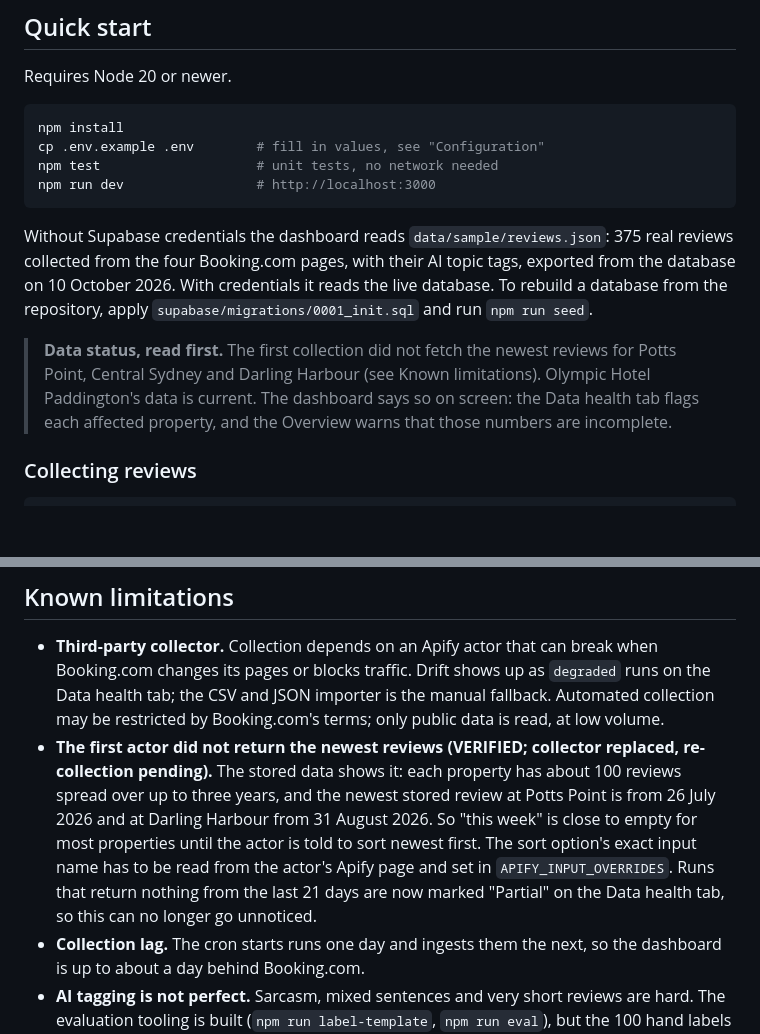
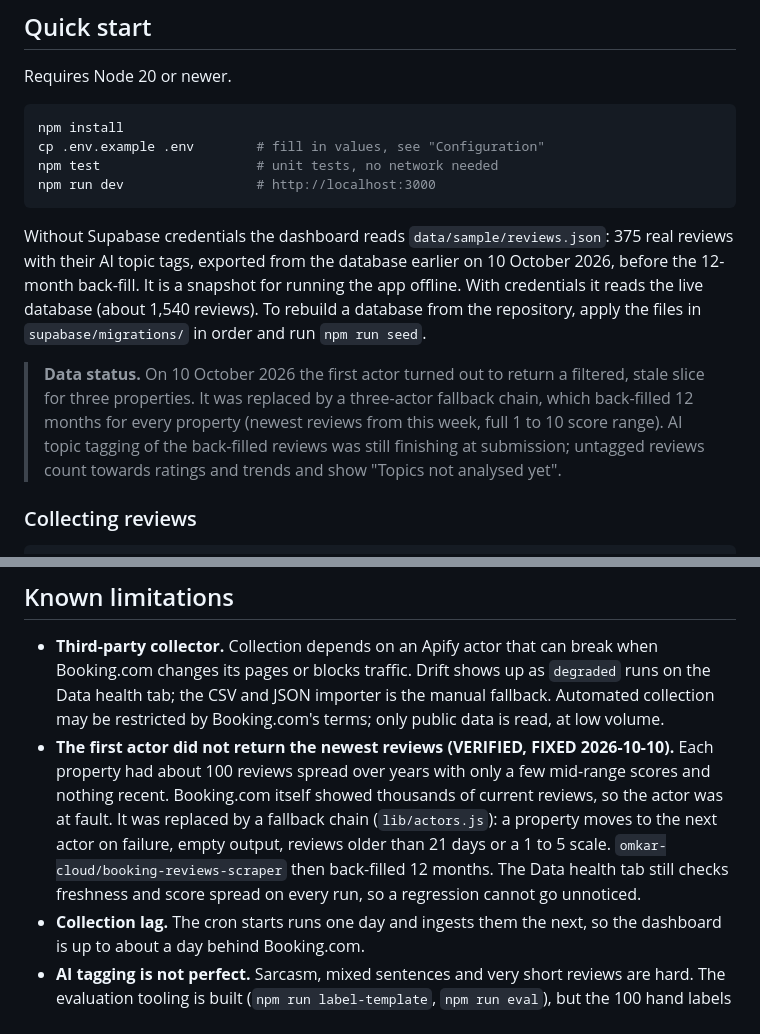
Before and after one commit to Nitheesh-Git/booking-kpi, a Markdown page: README.md, 2 parts joined by grey strips. GitHub-like rendering; blank space fills up the shorter version.

Commit message:
Update README data status after the back-fill

````diff
--- a/README.md
+++ b/README.md
@@ -22,9 +22,9 @@ npm test                    # unit tests, no network needed
 npm run dev                 # http://localhost:3000
 ```
 
-Without Supabase credentials the dashboard reads `data/sample/reviews.json`: 375 real reviews collected from the four Booking.com pages, with their AI topic tags, exported from the database on 10 October 2026. With credentials it reads the live database. To rebuild a database from the repository, apply `supabase/migrations/0001_init.sql` and run `npm run seed`.
+Without Supabase credentials the dashboard reads `data/sample/reviews.json`: 375 real reviews with their AI topic tags, exported from the database earlier on 10 October 2026, before the 12-month back-fill. It is a snapshot for running the app offline. With credentials it reads the live database (about 1,540 reviews). To rebuild a database from the repository, apply the files in `supabase/migrations/` in order and run `npm run seed`.
 
-> **Data status, read first.** The first collection did not fetch the newest reviews for Potts Point, Central Sydney and Darling Harbour (see Known limitations). Olympic Hotel Paddington's data is current. The dashboard says so on screen: the Data health tab flags each affected property, and the Overview warns that those numbers are incomplete.
+> **Data status.** On 10 October 2026 the first actor turned out to return a filtered, stale slice for three properties. It was replaced by a three-actor fallback chain, which back-filled 12 months for every property (newest reviews from this week, full 1 to 10 score range). AI topic tagging of the back-filled reviews was still finishing at submission; untagged reviews count towards ratings and trends and show "Topics not analysed yet".
 
 ### Collecting reviews
 
@@ -159,7 +159,7 @@ Vercel only: static files from `public/`, one function (`api/index.js`, region `
 ## Known limitations
 
 - **Third-party collector.** Collection depends on an Apify actor that can break when Booking.com changes its pages or blocks traffic. Drift shows up as `degraded` runs on the Data health tab; the CSV and JSON importer is the manual fallback. Automated collection may be restricted by Booking.com's terms; only public data is read, at low volume.
-- **The first actor did not return the newest reviews (VERIFIED; collector replaced, re-collection pending).** The stored data shows it: each property has about 100 reviews spread over up to three years, and the newest stored review at Potts Point is from 26 July 2026 and at Darling Harbour from 31 August 2026. So "this week" is close to empty for most properties until the actor is told to sort newest first. The sort option's exact input name has to be read from the actor's Apify page and set in `APIFY_INPUT_OVERRIDES`. Runs that return nothing from the last 21 days are now marked "Partial" on the Data health tab, so this can no longer go unnoticed.
+- **The first actor did not return the newest reviews (VERIFIED, FIXED 2026-10-10).** Each property had about 100 reviews spread over years with only a few mid-range scores and nothing recent. Booking.com itself showed thousands of current reviews, so the actor was at fault. It was replaced by a fallback chain (`lib/actors.js`): a property moves to the next actor on failure, empty output, reviews older than 21 days or a 1 to 5 scale. `omkar-cloud/booking-reviews-scraper` then back-filled 12 months. The Data health tab still checks freshness and score spread on every run, so a regression cannot go unnoticed.
 - **Collection lag.** The cron starts runs one day and ingests them the next, so the dashboard is up to about a day behind Booking.com.
 - **AI tagging is not perfect.** Sarcasm, mixed sentences and very short reviews are hard. The evaluation tooling is built (`npm run label-template`, `npm run eval`), but the 100 hand labels have not been done yet, so precision and recall are not measured.
 - **Low volumes.** Each property gets only a handful of reviews a week, so weekly averages move a lot. The dashboard flags small samples instead of hiding them.
````
